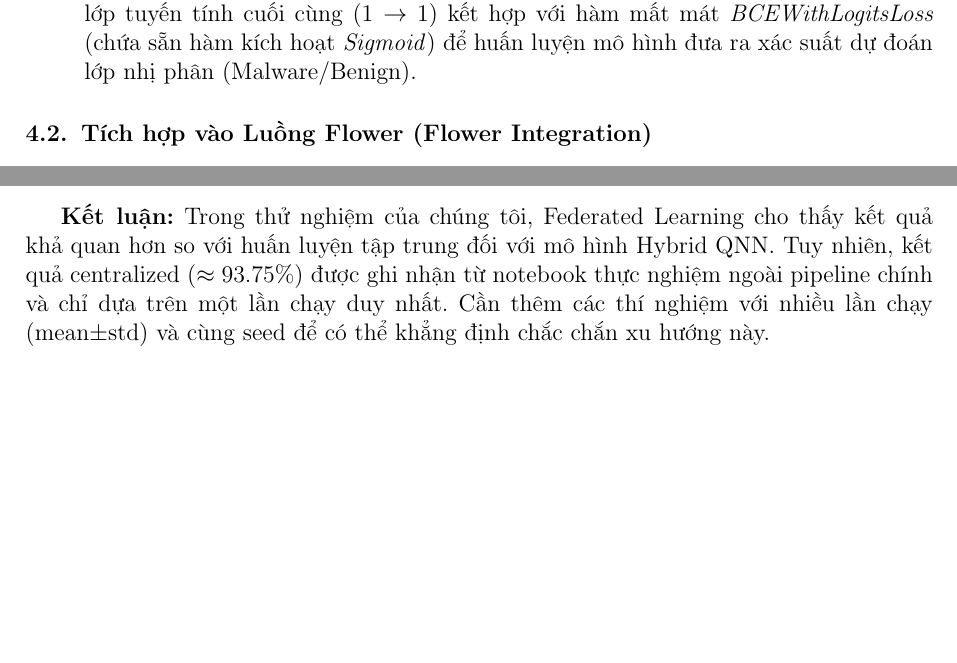
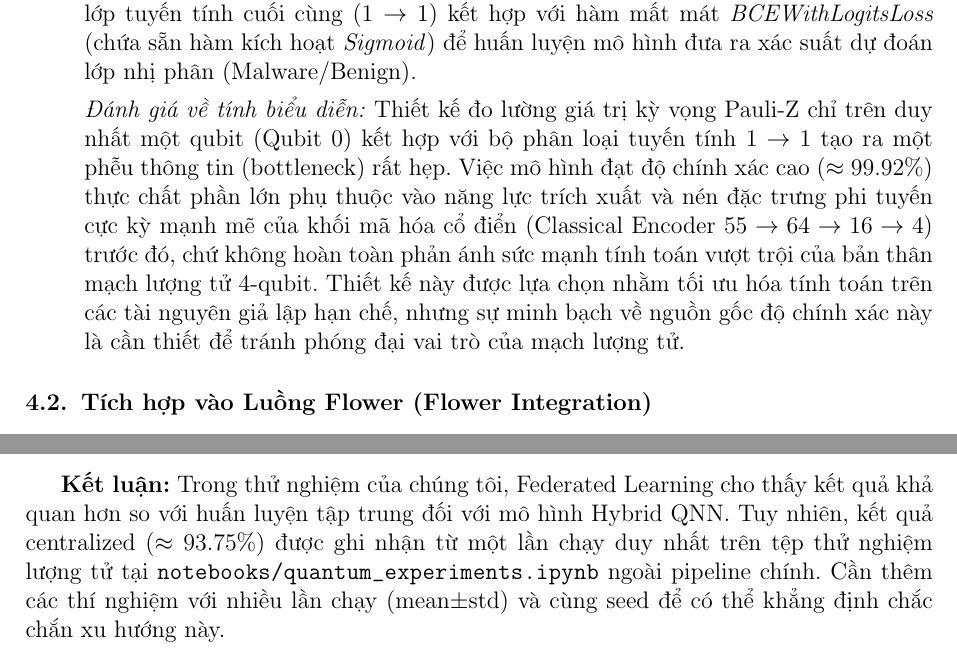
Before and after one commit to Narcolepsyy/flower_malanalyst, a LaTeX document (IE105_Q11/main.tex, which reads IE105_Q11/chapters/chapter3_methodology.tex, IE105_Q11/chapters/chapter4_experiments.tex): two parts of pages 18 and 27 of 36, joined at a grey line, cut so that both start at the same text, the shorter picture padded with empty space. Compiled offline with pdfLaTeX.

Commit message:
docs: analyze representation bottleneck and reference quantum notebook for QML

```diff
--- a/IE105_Q11/chapters/chapter3_methodology.tex
+++ b/IE105_Q11/chapters/chapter3_methodology.tex
@@ -138,6 +138,8 @@ Mô hình được thiết kế theo kiến trúc "bánh kẹp" (sandwich), kế
 
     \item \textbf{Khối Phân loại (Head Classifier):}
     Kết quả từ lớp lượng tử được đưa qua một lớp tuyến tính cuối cùng ($1 \rightarrow 1$) kết hợp với hàm mất mát \textit{BCEWithLogitsLoss} (chứa sẵn hàm kích hoạt \textit{Sigmoid}) để huấn luyện mô hình đưa ra xác suất dự đoán lớp nhị phân (Malware/Benign).
+
+    \textit{Đánh giá về tính biểu diễn:} Thiết kế đo lường giá trị kỳ vọng Pauli-Z chỉ trên duy nhất một qubit (Qubit 0) kết hợp với bộ phân loại tuyến tính $1 \rightarrow 1$ tạo ra một phễu thông tin (bottleneck) rất hẹp. Việc mô hình đạt độ chính xác cao ($\approx 99.92\%$) thực chất phần lớn phụ thuộc vào năng lực trích xuất và nén đặc trưng phi tuyến cực kỳ mạnh mẽ của khối mã hóa cổ điển (Classical Encoder $55 \rightarrow 64 \rightarrow 16 \rightarrow 4$) trước đó, chứ không hoàn toàn phản ánh sức mạnh tính toán vượt trội của bản thân mạch lượng tử 4-qubit. Thiết kế này được lựa chọn nhằm tối ưu hóa tính toán trên các tài nguyên giả lập hạn chế, nhưng sự minh bạch về nguồn gốc độ chính xác này là cần thiết để tránh phóng đại vai trò của mạch lượng tử.
 \end{enumerate}
 
 
--- a/IE105_Q11/chapters/chapter4_experiments.tex
+++ b/IE105_Q11/chapters/chapter4_experiments.tex
@@ -133,7 +133,7 @@ Tại sao Federated Learning lại cho kết quả tốt hơn mô hình tập tr
     \item \textbf{Điều chuẩn ngầm (Implicit Regularization):} Việc cập nhật trọng số trung bình sau mỗi vòng giúp loại bỏ nhiễu ngẫu nhiên (stochastic noise) của từng client, hoạt động như một cơ chế điều chuẩn giúp mô hình tổng quát hóa tốt hơn (tránh Overfitting).
 \end{enumerate}
 
-\textbf{Kết luận:} Trong thử nghiệm của chúng tôi, Federated Learning cho thấy kết quả khả quan hơn so với huấn luyện tập trung đối với mô hình Hybrid QNN. Tuy nhiên, kết quả centralized ($\approx 93.75\%$) được ghi nhận từ notebook thực nghiệm ngoài pipeline chính và chỉ dựa trên một lần chạy duy nhất. Cần thêm các thí nghiệm với nhiều lần chạy (mean$\pm$std) và cùng seed để có thể khẳng định chắc chắn xu hướng này.
+\textbf{Kết luận:} Trong thử nghiệm của chúng tôi, Federated Learning cho thấy kết quả khả quan hơn so với huấn luyện tập trung đối với mô hình Hybrid QNN. Tuy nhiên, kết quả centralized ($\approx 93.75\%$) được ghi nhận từ một lần chạy duy nhất trên tệp thử nghiệm lượng tử tại \path{notebooks/quantum_experiments.ipynb} ngoài pipeline chính. Cần thêm các thí nghiệm với nhiều lần chạy (mean$\pm$std) và cùng seed để có thể khẳng định chắc chắn xu hướng này.
 
 \subsection{So sánh các Chiến lược Tổng hợp (Aggregation Strategies Comparison)}
 
```
